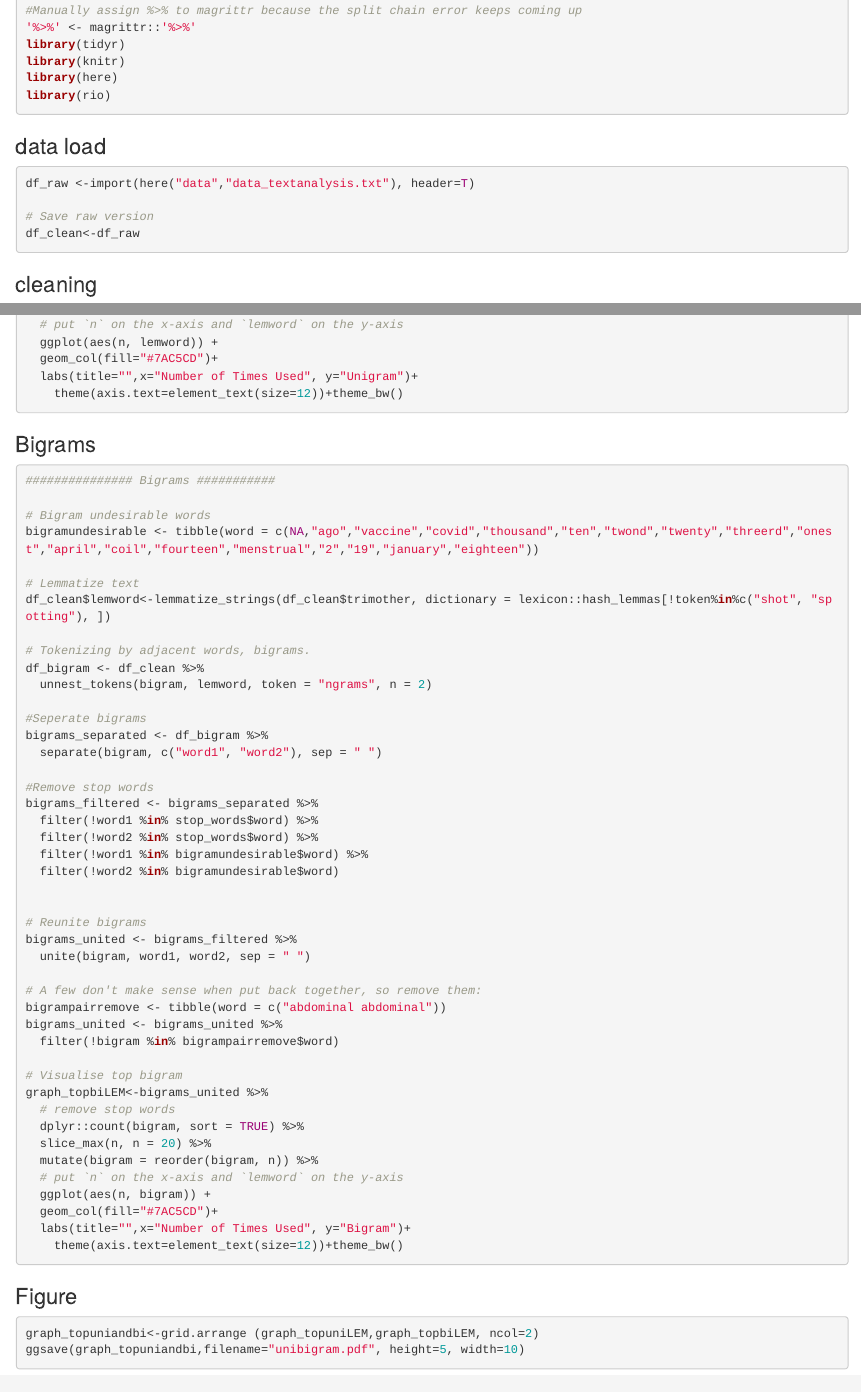
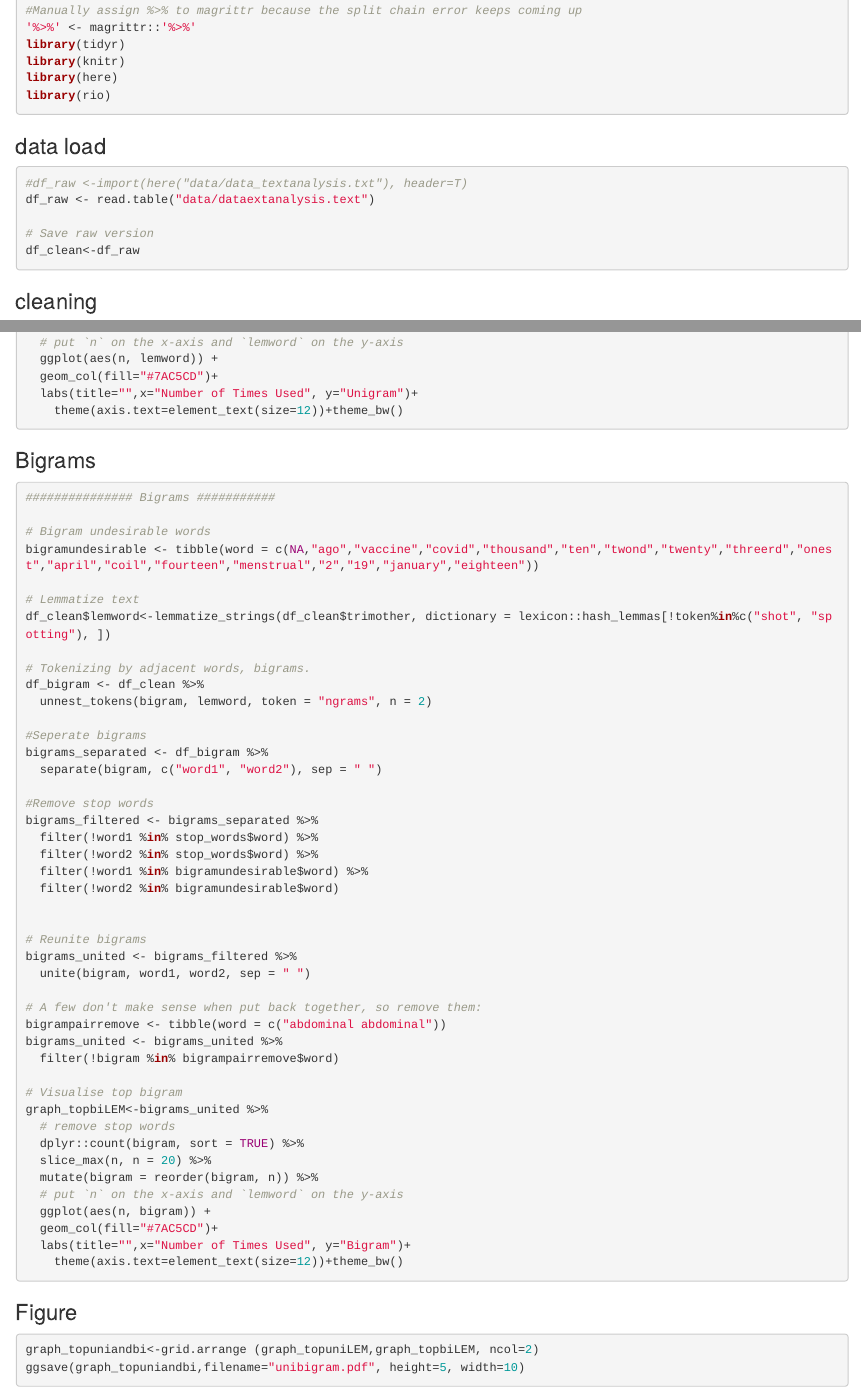
Before and after one commit to ataquette/COVID-19-vaccine-and-menstrual-side-effects-in-the-UK, an R Markdown document (vignettes/Text_analysis.Rmd): the page in a window 1100 px wide, from 1540 px down, and a second part further down, joined at a grey line. Rendered offline with R 4.5, knitr and Pandoc, with nearby package versions.

Commit message:
Issues with knitting fixed

````diff
--- a/vignettes/Text_analysis.Rmd
+++ b/vignettes/Text_analysis.Rmd
@@ -83,9 +83,10 @@ library(rio)
 ```
 
 ### data load
-```{r tidytext clean}
+```{r tidytext cleaner}
 
-df_raw <-import(here("data","data_textanalysis.txt"), header=T)
+#df_raw <-import(here("data/data_textanalysis.txt"), header=T)
+df_raw <- read.table("data/dataextanalysis.text")
 
 # Save raw version
 df_clean<-df_raw
@@ -276,7 +277,7 @@ graph_topuniLEM<-df_token %>%
 ```
 
 ### Bigrams
-```{r tidytext bigrams}
+```{r tidytext bigramss}
 
 ############### Bigrams ###########
 
````
Also changed, not shown: coorplot.pdf (added), socialnetwork.pdf (added), 4 other files.
